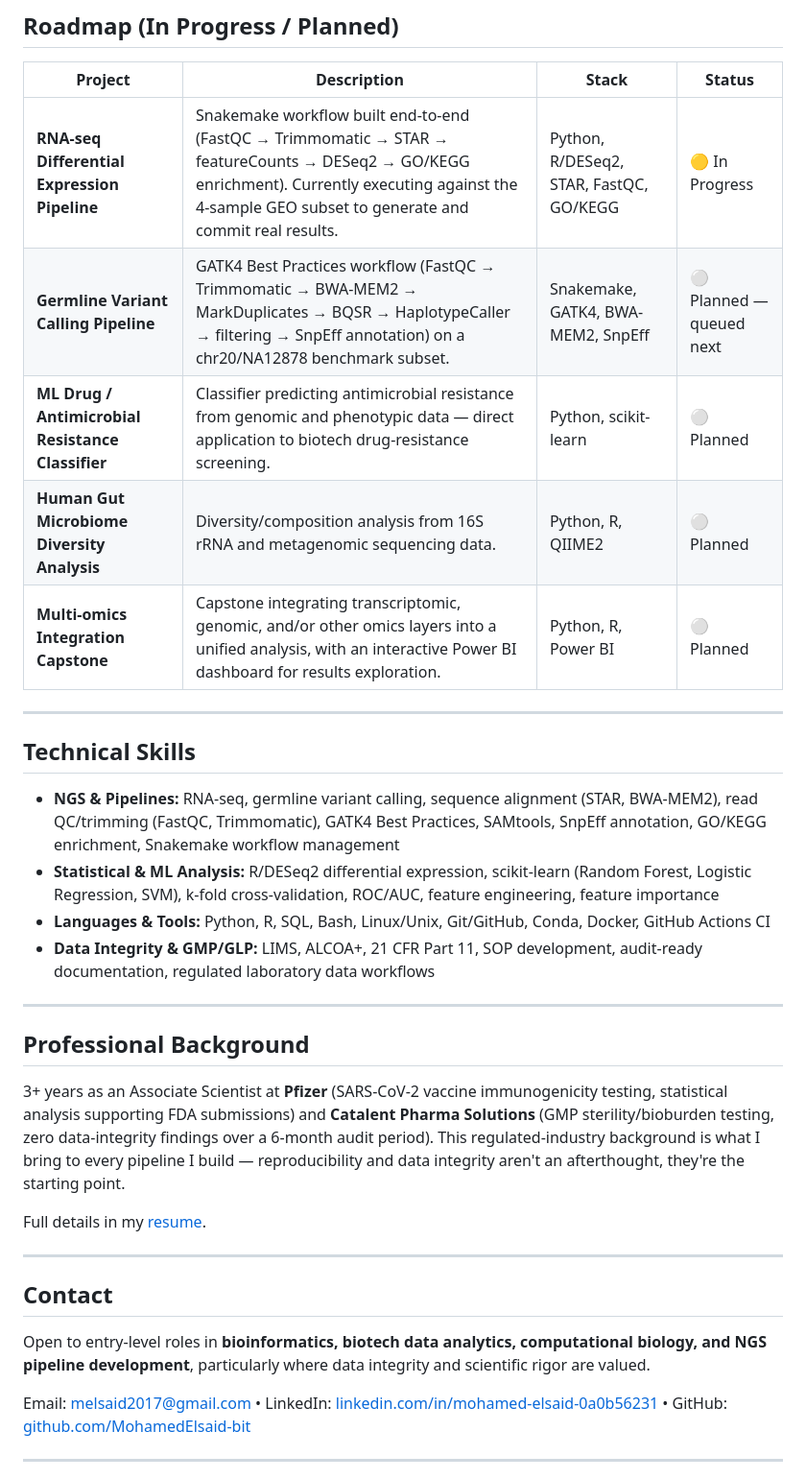
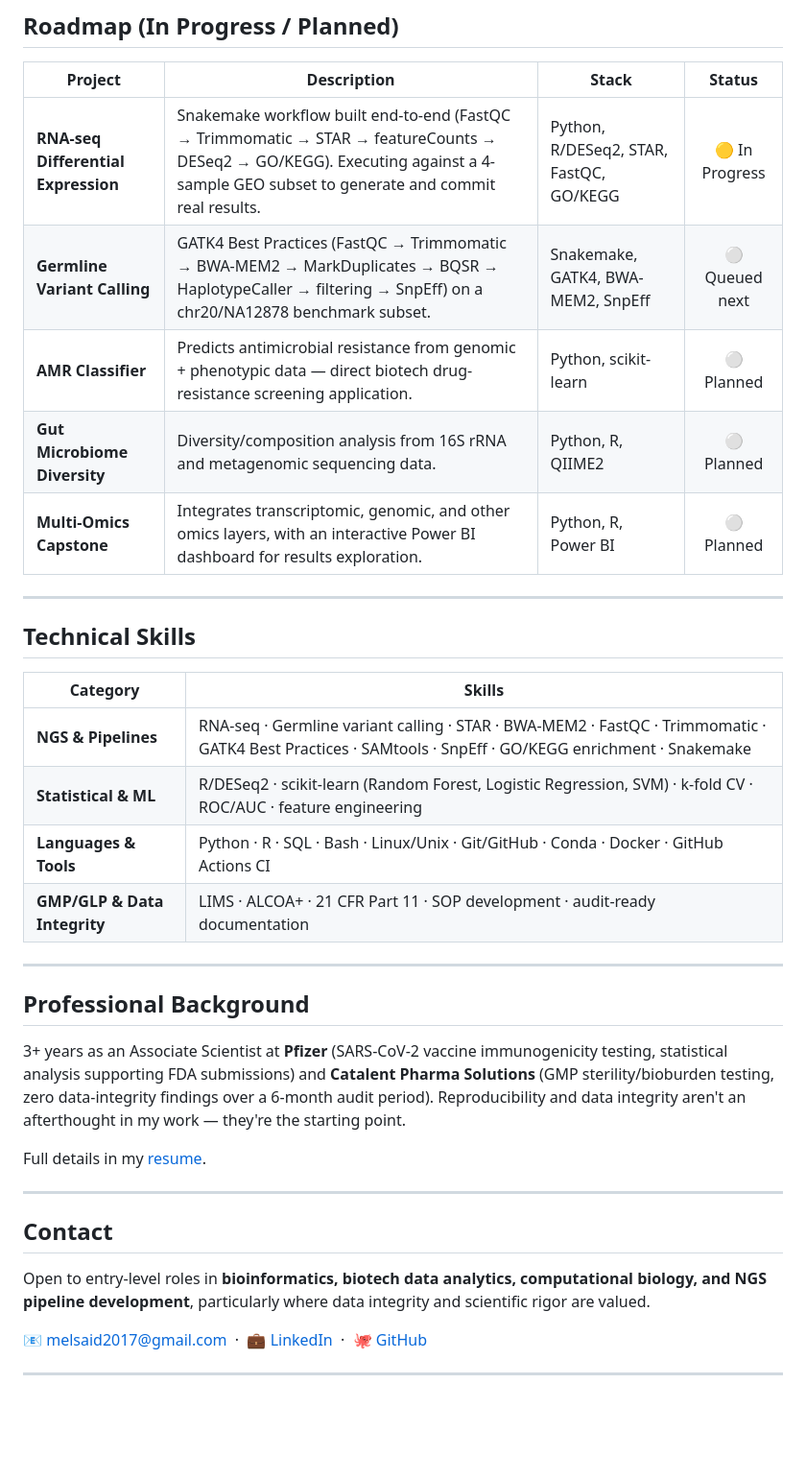
Before and after one commit to MohamedElsaid-bit/Portfolio-, a Markdown page: README.md, the part around one of its changes. Shown at 96% size. Rendered like a GitHub page; blank space fills up the shorter version.

```diff
--- a/README.md
+++ b/README.md
@@ -59,27 +81,29 @@ Benchmarked Random Forest, Logistic Regression, and SVM classifiers on a biologi
 ## Roadmap (In Progress / Planned)
 
 | Project | Description | Stack | Status |
-|---|---|---|---|
-| **RNA-seq Differential Expression Pipeline** | Snakemake workflow built end-to-end (FastQC → Trimmomatic → STAR → featureCounts → DESeq2 → GO/KEGG enrichment). Currently executing against the 4-sample GEO subset to generate and commit real results. | Python, R/DESeq2, STAR, FastQC, GO/KEGG | 🟡 In Progress |
-| **Germline Variant Calling Pipeline** | GATK4 Best Practices workflow (FastQC → Trimmomatic → BWA-MEM2 → MarkDuplicates → BQSR → HaplotypeCaller → filtering → SnpEff annotation) on a chr20/NA12878 benchmark subset. | Snakemake, GATK4, BWA-MEM2, SnpEff | ⚪ Planned — queued next |
-| **ML Drug / Antimicrobial Resistance Classifier** | Classifier predicting antimicrobial resistance from genomic and phenotypic data — direct application to biotech drug-resistance screening. | Python, scikit-learn | ⚪ Planned |
-| **Human Gut Microbiome Diversity Analysis** | Diversity/composition analysis from 16S rRNA and metagenomic sequencing data. | Python, R, QIIME2 | ⚪ Planned |
-| **Multi-omics Integration Capstone** | Capstone integrating transcriptomic, genomic, and/or other omics layers into a unified analysis, with an interactive Power BI dashboard for results exploration. | Python, R, Power BI | ⚪ Planned |
+|---|---|---|:---:|
+| **RNA-seq Differential Expression** | Snakemake workflow built end-to-end (FastQC → Trimmomatic → STAR → featureCounts → DESeq2 → GO/KEGG). Executing against a 4-sample GEO subset to generate and commit real results. | Python, R/DESeq2, STAR, FastQC, GO/KEGG | 🟡 In Progress |
+| **Germline Variant Calling** | GATK4 Best Practices (FastQC → Trimmomatic → BWA-MEM2 → MarkDuplicates → BQSR → HaplotypeCaller → filtering → SnpEff) on a chr20/NA12878 benchmark subset. | Snakemake, GATK4, BWA-MEM2, SnpEff | ⚪ Queued next |
+| **AMR Classifier** | Predicts antimicrobial resistance from genomic + phenotypic data — direct biotech drug-resistance screening application. | Python, scikit-learn | ⚪ Planned |
+| **Gut Microbiome Diversity** | Diversity/composition analysis from 16S rRNA and metagenomic sequencing data. | Python, R, QIIME2 | ⚪ Planned |
+| **Multi-Omics Capstone** | Integrates transcriptomic, genomic, and other omics layers, with an interactive Power BI dashboard for results exploration. | Python, R, Power BI | ⚪ Planned |
 
 ---
 
 ## Technical Skills
 
-- **NGS & Pipelines:** RNA-seq, germline variant calling, sequence alignment (STAR, BWA-MEM2), read QC/trimming (FastQC, Trimmomatic), GATK4 Best Practices, SAMtools, SnpEff annotation, GO/KEGG enrichment, Snakemake workflow management
-- **Statistical & ML Analysis:** R/DESeq2 differential expression, scikit-learn (Random Forest, Logistic Regression, SVM), k-fold cross-validation, ROC/AUC, feature engineering, feature importance
-- **Languages & Tools:** Python, R, SQL, Bash, Linux/Unix, Git/GitHub, Conda, Docker, GitHub Actions CI
-- **Data Integrity & GMP/GLP:** LIMS, ALCOA+, 21 CFR Part 11, SOP development, audit-ready documentation, regulated laboratory data workflows
+| Category | Skills |
+|---|---|
+| **NGS & Pipelines** | RNA-seq · Germline variant calling · STAR · BWA-MEM2 · FastQC · Trimmomatic · GATK4 Best Practices · SAMtools · SnpEff · GO/KEGG enrichment · Snakemake |
+| **Statistical & ML** | R/DESeq2 · scikit-learn (Random Forest, Logistic Regression, SVM) · k-fold CV · ROC/AUC · feature engineering |
+| **Languages & Tools** | Python · R · SQL · Bash · Linux/Unix · Git/GitHub · Conda · Docker · GitHub Actions CI |
+| **GMP/GLP & Data Integrity** | LIMS · ALCOA+ · 21 CFR Part 11 · SOP development · audit-ready documentation |
 
 ---
 
 ## Professional Background
 
-3+ years as an Associate Scientist at **Pfizer** (SARS-CoV-2 vaccine immunogenicity testing, statistical analysis supporting FDA submissions) and **Catalent Pharma Solutions** (GMP sterility/bioburden testing, zero data-integrity findings over a 6-month audit period). This regulated-industry background is what I bring to every pipeline I build — reproducibility and data integrity aren't an afterthought, they're the starting point.
+3+ years as an Associate Scientist at **Pfizer** (SARS-CoV-2 vaccine immunogenicity testing, statistical analysis supporting FDA submissions) and **Catalent Pharma Solutions** (GMP sterility/bioburden testing, zero data-integrity findings over a 6-month audit period). Reproducibility and data integrity aren't an afterthought in my work — they're the starting point.
 
 Full details in my [resume](https://github.com/MohamedElsaid-bit/Portfolio-/blob/main/Mohamed_Elsaid_Resume.pdf).
 
@@ -89,7 +113,7 @@ Full details in my [resume](https://github.com/MohamedElsaid-bit/Portfolio-/blob
 
 Open to entry-level roles in **bioinformatics, biotech data analytics, computational biology, and NGS pipeline development**, particularly where data integrity and scientific rigor are valued.
 
-Email: [melsaid2017@gmail.com](mailto:melsaid2017@gmail.com) • LinkedIn: [linkedin.com/in/mohamed-elsaid-0a0b56231](https://www.linkedin.com/in/mohamed-elsaid-0a0b56231/) • GitHub: [github.com/MohamedElsaid-bit](https://github.com/MohamedElsaid-bit)
+📧 [melsaid2017@gmail.com](mailto:melsaid2017@gmail.com) &nbsp;·&nbsp; 💼 [LinkedIn](https://www.linkedin.com/in/mohamed-elsaid-0a0b56231/) &nbsp;·&nbsp; 🐙 [GitHub](https://github.com/MohamedElsaid-bit)
 
 ---
 
```
Also changed, not shown: other parts of README.md (+33 -11 lines).
